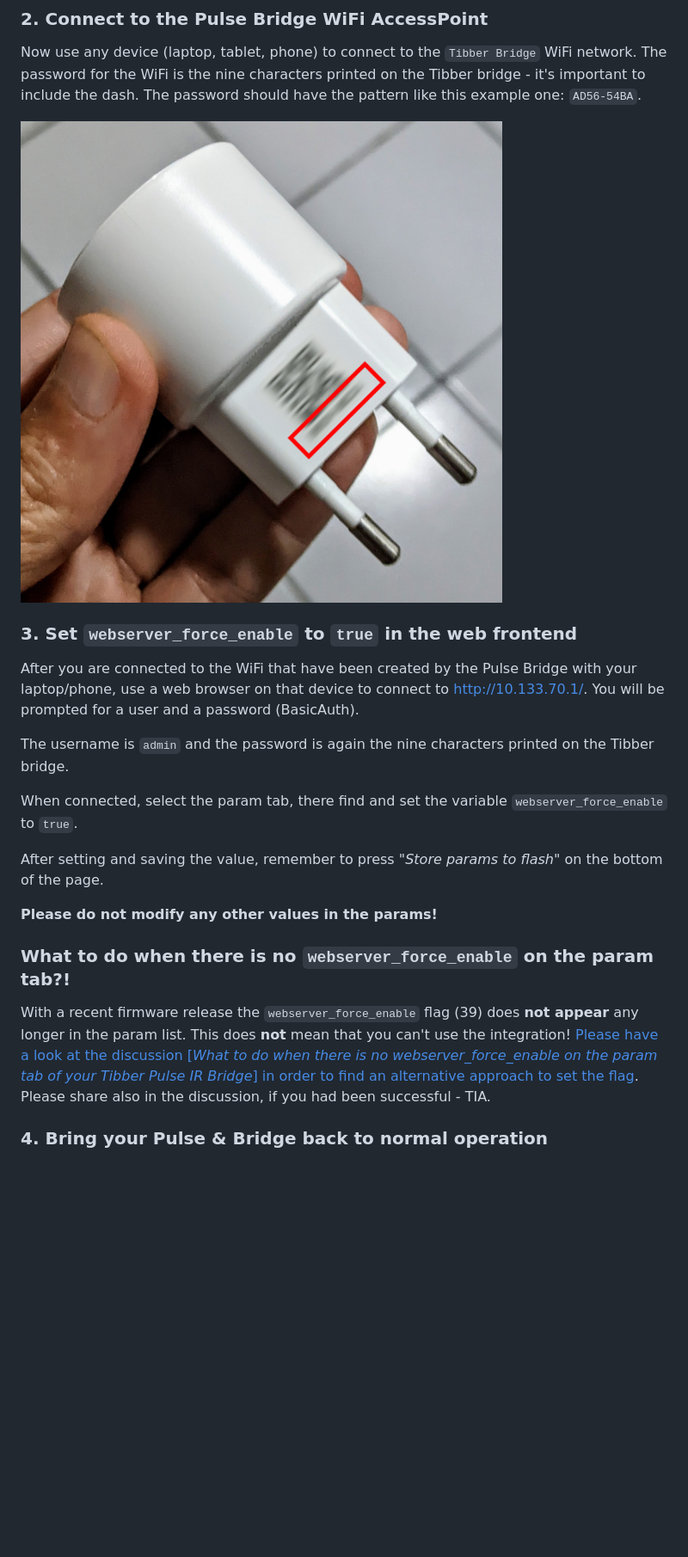
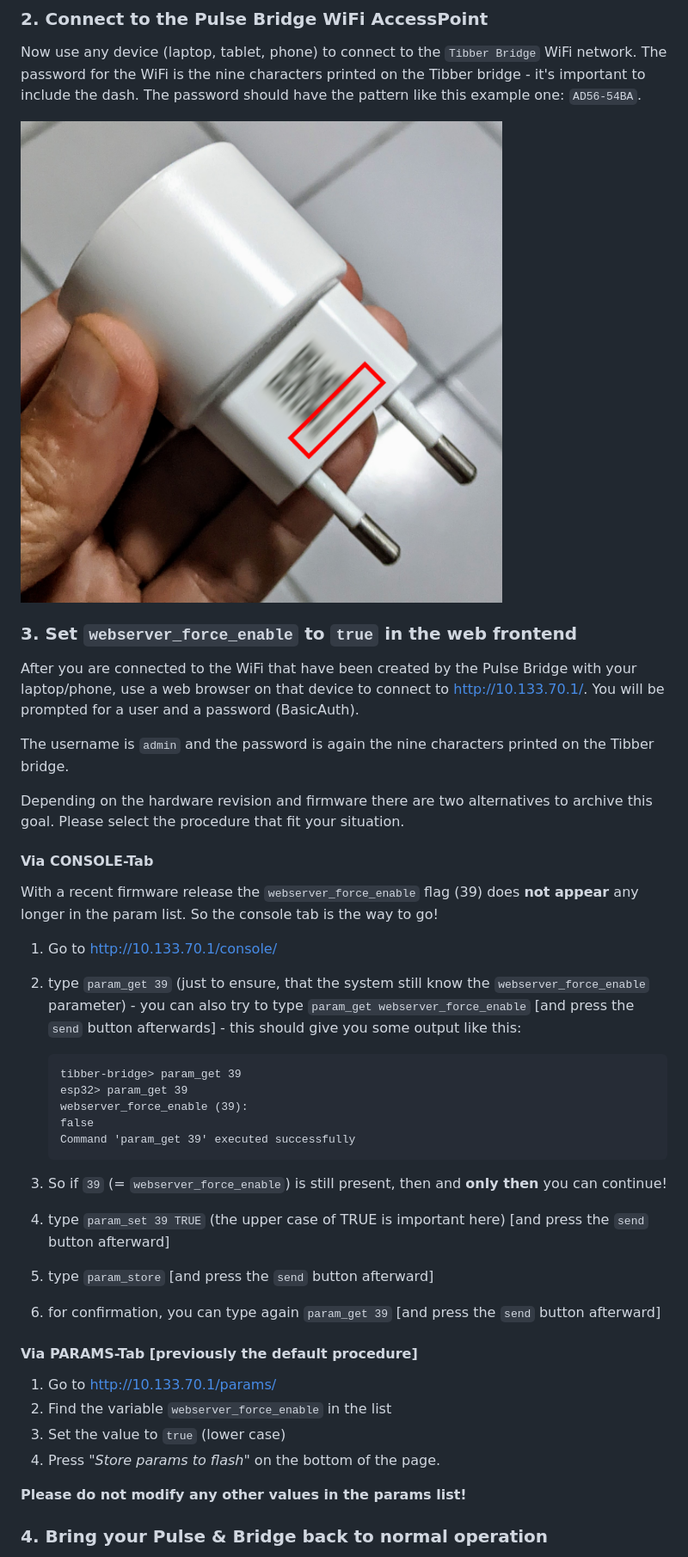
Before and after one commit to marq24/ha-tibber-pulse-local, a Markdown page: README.md, the part around one of its changes. Shown at 86% size. GitHub-like rendering; blank space fills up the shorter version.

````diff
--- a/README.md
+++ b/README.md
@@ -69,7 +69,7 @@ NOW the LED on the Tibber bridge should now light up green and not light blue an
 
 Now use any device (laptop, tablet, phone) to connect to the `Tibber Bridge` WiFi network. The password for the WiFi is the nine characters printed on the Tibber bridge - it's important to include the dash. The password should have the pattern like this example one: `AD56-54BA`.
 
-![img|160x90](images/bridge-pwd-location.png)
+![img|160x90](https://github.com/marq24/ha-tibber-pulse-local/raw/main/images/bridge-pwd-location.png)
 
 ### 3. Set `webserver_force_enable` to `true` in the web frontend
 
@@ -77,15 +77,35 @@ After you are connected to the WiFi that have been created by the Pulse Bridge w
 
 The username is `admin` and the password is again the nine characters printed on the Tibber bridge.
 
-When connected, select the param tab, there find and set the variable `webserver_force_enable` to `true`.
+Depending on the hardware revision and firmware there are two alternatives to archive this goal. Please select the procedure that fit your situation.
 
-After setting and saving the value, remember to press *"Store params to flash"* on the bottom of the page.
+#### Via CONSOLE-Tab
 
-__Please do not modify any other values in the params!__
+With a recent firmware release the `webserver_force_enable` flag (39) does __not appear__ any longer in the param list. So the console tab is the way to go!
 
-### What to do when there is no `webserver_force_enable` on the param tab?!
+1. Go to <http://10.133.70.1/console/>
+2. type `param_get 39` (just to ensure, that the system still know the `webserver_force_enable` parameter) - you can also try to type `param_get webserver_force_enable` [and press the `send` button afterwards] - this should give you some output like this:
+   ```
+   tibber-bridge> param_get 39
+   esp32> param_get 39
+   webserver_force_enable (39):
+   false
+   Command 'param_get 39' executed successfully
+   ```
+3. So if `39` (= `webserver_force_enable`) is still present, then and __only then__ you can continue!
 
-With a recent firmware release the `webserver_force_enable` flag (39) does __not appear__ any longer in the param list. This does __not__ mean that you can't use the integration! [Please have a look at the discussion [_What to do when there is no webserver_force_enable on the param tab of your Tibber Pulse IR Bridge_] in order to find an alternative approach to set the flag](https://github.com/marq24/ha-tibber-pulse-local/discussions/38). Please share also in the discussion, if you had been successful - TIA.
+4. type `param_set 39 TRUE` (the upper case of TRUE is important here) [and press the `send` button afterward]
+5. type `param_store` [and press the `send` button afterward]
+6. for confirmation, you can type again `param_get 39` [and press the `send` button afterward]
+
+#### Via PARAMS-Tab [previously the default procedure]
+
+1. Go to <http://10.133.70.1/params/>
+2. Find the variable `webserver_force_enable` in the list
+3. Set the value to `true` (lower case)
+4. Press *"Store params to flash"* on the bottom of the page.
+
+__Please do not modify any other values in the params list!__
 
 ### 4. Bring your Pulse & Bridge back to normal operation
 
````
Also changed, not shown: other parts of README.md (+17 -2 lines), images/rotate_head.png (added), 1 other file.
